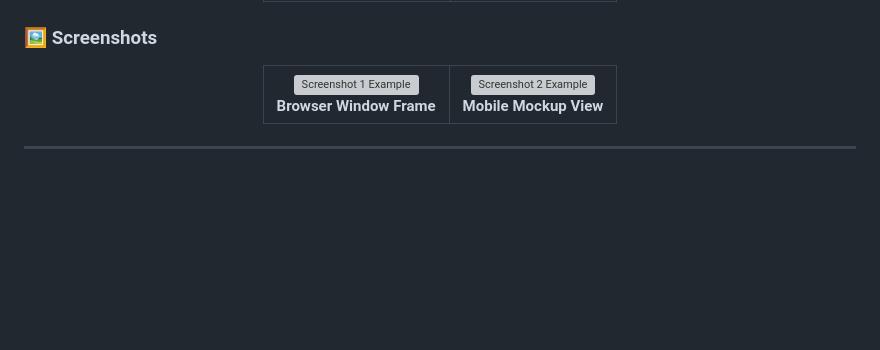
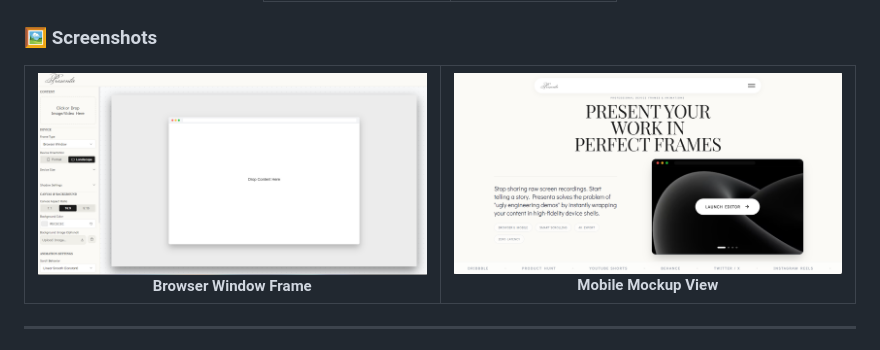
Before and after one commit to Deepender25/Presenta, a Markdown page: README.md, the part around one of its changes. Drawn GitHub-style; blank space fills up the shorter version; grey boxes are pictures that could not be loaded.

Commit message:
docs: use absolute paths for media in github readme

```diff
--- a/README.md
+++ b/README.md
@@ -56,13 +54,13 @@ Check out what you can create with **Presenta**! Below are some examples of our
   <table>
     <tr>
       <td align="center">
-        <!-- 🔥 Place 'screenshot1.png' in the 'assets' folder and push to GitHub. 🔥 -->
-        <img src="./assets/screenshot1.png" alt="Screenshot 1 Example" width="400"/>
+        <!-- 🔥 Place 'Screenshot1.png' in the 'assets' folder and push to GitHub. 🔥 -->
+        <img src="https://github.com/Deepender25/Presenta/raw/main/assets/Screenshot1.png" alt="Screenshot 1 Example" width="400"/>
         <br/><b>Browser Window Frame</b>
       </td>
       <td align="center">
-        <!-- 🔥 Place 'screenshot2.png' in the 'assets' folder and push to GitHub. 🔥 -->
-        <img src="./assets/screenshot2.png" alt="Screenshot 2 Example" width="400"/>
+        <!-- 🔥 Place 'Screenshot2.png' in the 'assets' folder and push to GitHub. 🔥 -->
+        <img src="https://github.com/Deepender25/Presenta/raw/main/assets/Screenshot2.png" alt="Screenshot 2 Example" width="400"/>
         <br/><b>Mobile Mockup View</b>
       </td>
     </tr>
```
Also changed, not shown: other parts of README.md (+2 -4 lines).
